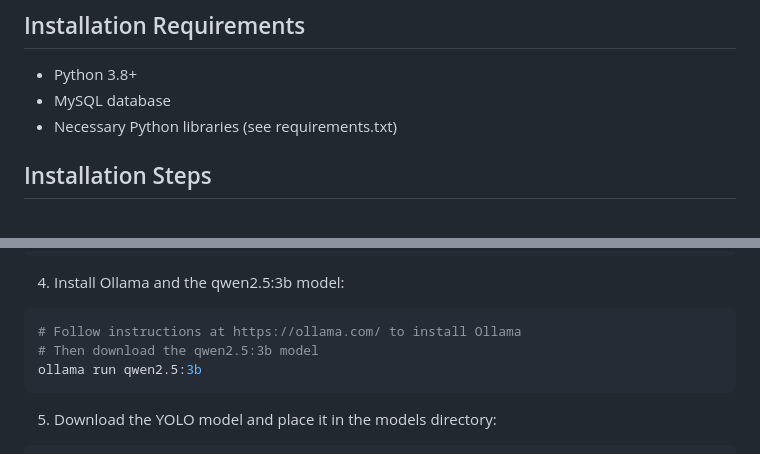
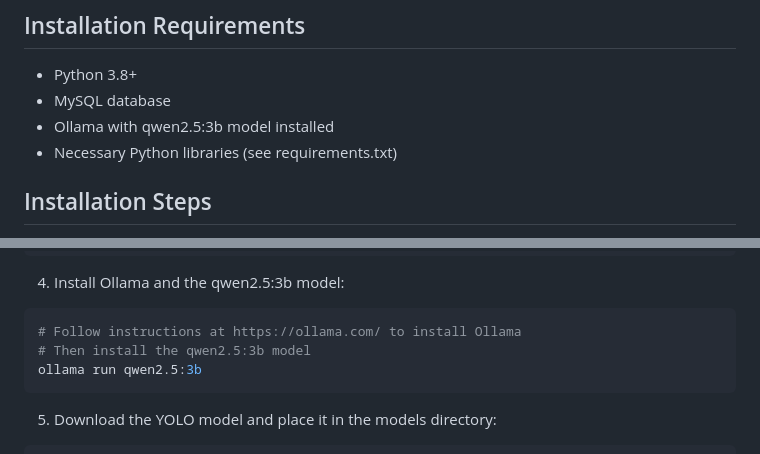
Before and after one commit to wink-wink-wink555/blind_navigation, a Markdown page: README.md, 2 parts joined by grey strips. GitHub-like rendering.

````diff
--- a/README.md
+++ b/README.md
@@ -35,6 +35,7 @@ This system mainly solves the following problems:
 
 - Python 3.8+
 - MySQL database
+- Ollama with qwen2.5:3b model installed
 - Necessary Python libraries (see requirements.txt)
 
 ## Installation Steps
@@ -62,7 +63,7 @@ pip install -r requirements.txt
 4. Install Ollama and the qwen2.5:3b model:
 ```bash
 # Follow instructions at https://ollama.com/ to install Ollama
-# Then download the qwen2.5:3b model
+# Then install the qwen2.5:3b model
 ollama run qwen2.5:3b
 ```
 
````
